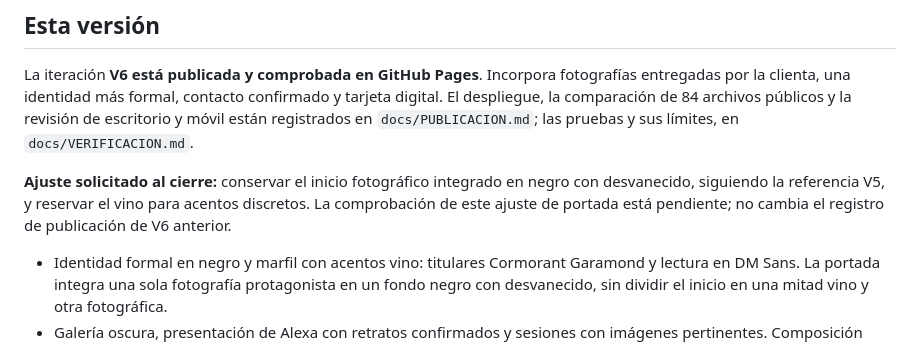
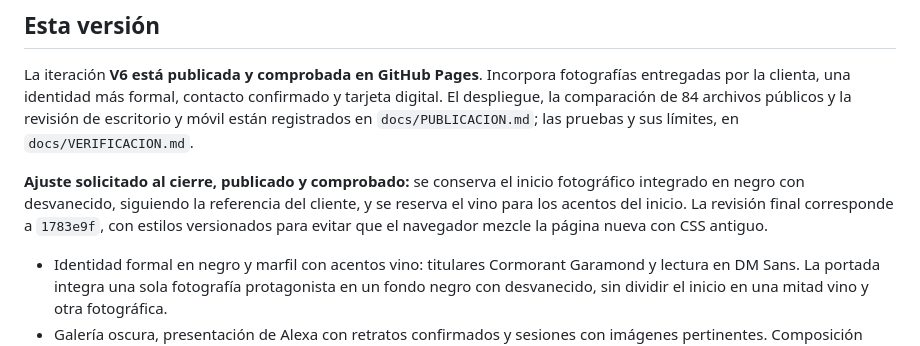
Before and after one commit to Ozzy-Barbosa/alexa-lara, a Markdown page: README.md, the part around the change. Drawn GitHub-style.

```diff
--- a/README.md
+++ b/README.md
@@ -12,7 +12,7 @@ Dirección configurada para GitHub Pages: [Alexa Lara Fotografía](https://ozzy-
 
 La iteración **V6 está publicada y comprobada en GitHub Pages**. Incorpora fotografías entregadas por la clienta, una identidad más formal, contacto confirmado y tarjeta digital. El despliegue, la comparación de 84 archivos públicos y la revisión de escritorio y móvil están registrados en `docs/PUBLICACION.md`; las pruebas y sus límites, en `docs/VERIFICACION.md`.
 
-**Ajuste solicitado al cierre:** conservar el inicio fotográfico integrado en negro con desvanecido, siguiendo la referencia V5, y reservar el vino para acentos discretos. La comprobación de este ajuste de portada está pendiente; no cambia el registro de publicación de V6 anterior.
+**Ajuste solicitado al cierre, publicado y comprobado:** se conserva el inicio fotográfico integrado en negro con desvanecido, siguiendo la referencia del cliente, y se reserva el vino para los acentos del inicio. La revisión final corresponde a `1783e9f`, con estilos versionados para evitar que el navegador mezcle la página nueva con CSS antiguo.
 
 - Identidad formal en negro y marfil con acentos vino: titulares Cormorant Garamond y lectura en DM Sans. La portada integra una sola fotografía protagonista en un fondo negro con desvanecido, sin dividir el inicio en una mitad vino y otra fotográfica.
 - Galería oscura, presentación de Alexa con retratos confirmados y sesiones con imágenes pertinentes. Composición adaptable a móvil.
```
Also changed, not shown: docs/PUBLICACION.md (+10 -0 lines), docs/VERIFICACION.md (+2 -1 lines).
